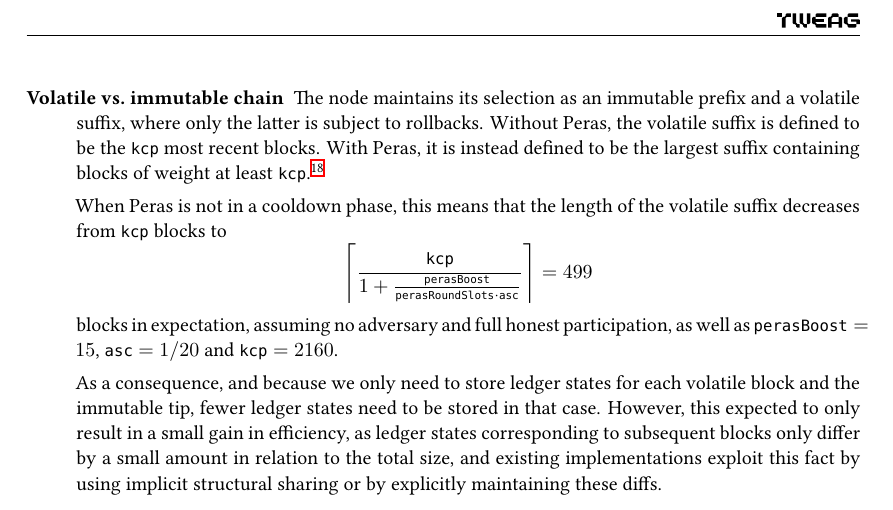
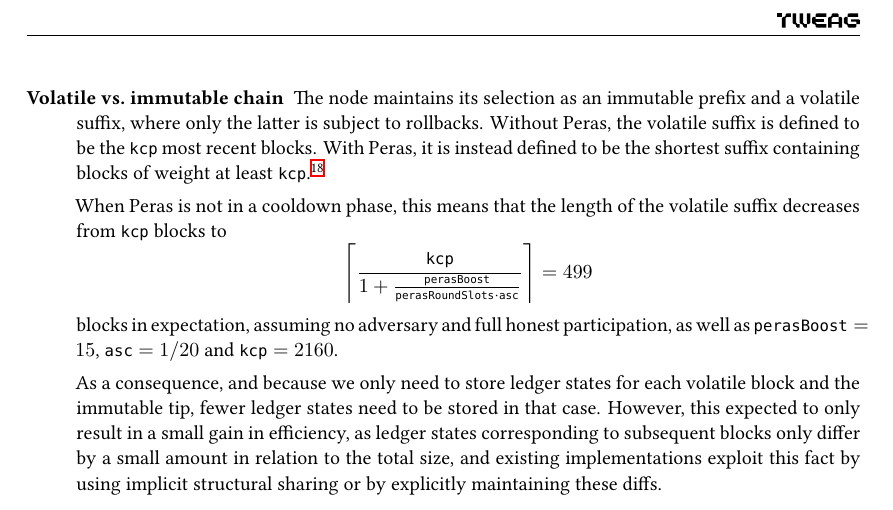
Before and after one commit to tweag/cardano-peras, a LaTeX thesis (design/peras-design.tex, which reads design/architecture/weighted-blocks.tex): part of page 22 of 54, cut so that both start at the same text. Compiled offline with XeLaTeX.

Commit message:
Fix typo
The longest suffix of weight at least `k` would be the entire chain...

```diff
--- a/design/architecture/weighted-blocks.tex
+++ b/design/architecture/weighted-blocks.tex
@@ -14,7 +14,7 @@ Various components that currently consider chain \emph{length} must instead cons
 \item[Volatile vs.\ immutable chain]
   The node maintains its selection as an immutable prefix and a volatile suffix, where only the latter is subject to rollbacks.
   Without Peras, the volatile suffix is defined to be the \kcp{} most recent blocks.
-  With Peras, it is instead defined to be the largest suffix containing blocks of weight at least \kcp{}.\footnote{
+  With Peras, it is instead defined to be the shortest suffix containing blocks of weight at least \kcp{}.\footnote{
     Note that it is acceptable (but overly conservative) to not capitalize on this observation, and still consider the last \kcp{} blocks to be volatile (as long as this doesn't cause our immutable tip to ever recede).}
 
   When Peras is not in a cooldown phase, this means that the length of the volatile suffix decreases from \kcp{} blocks to
```
